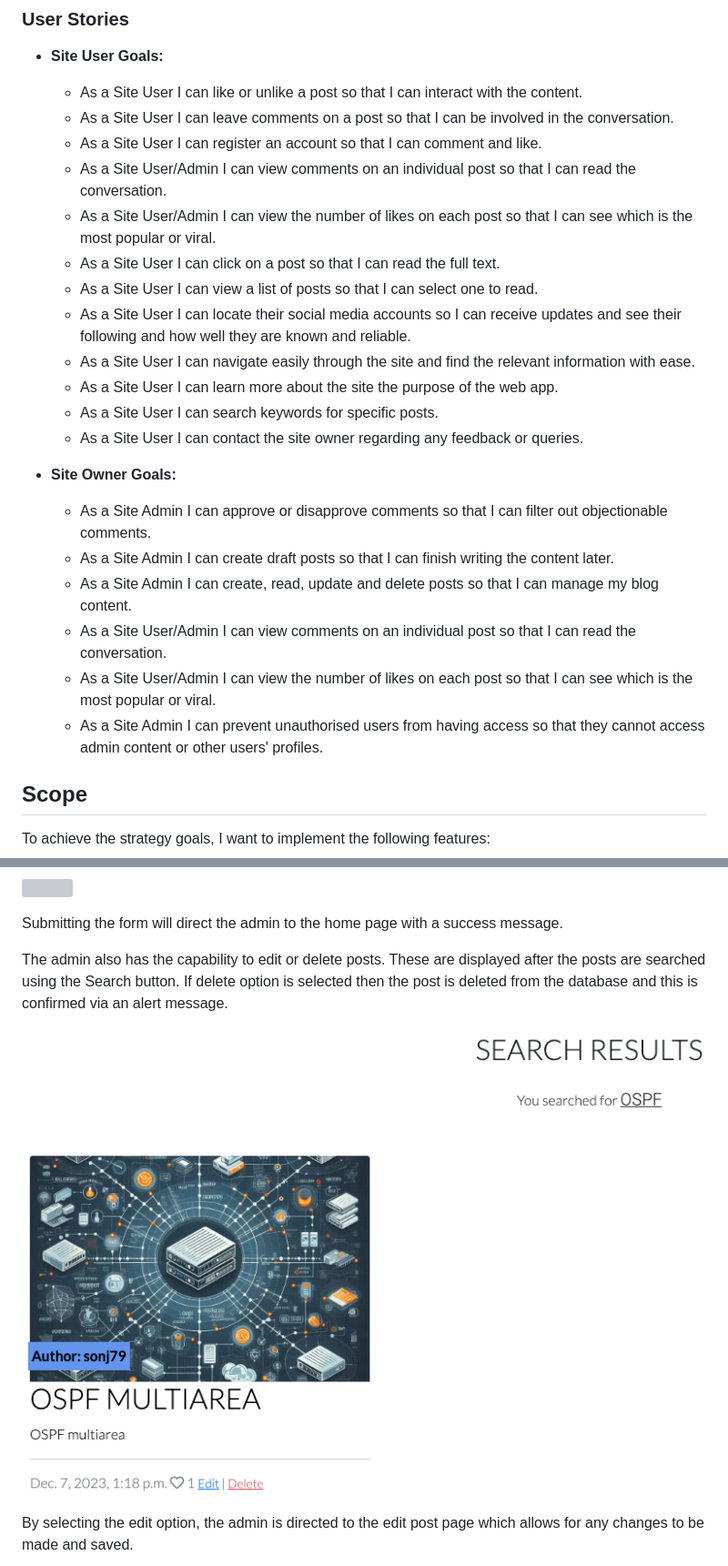
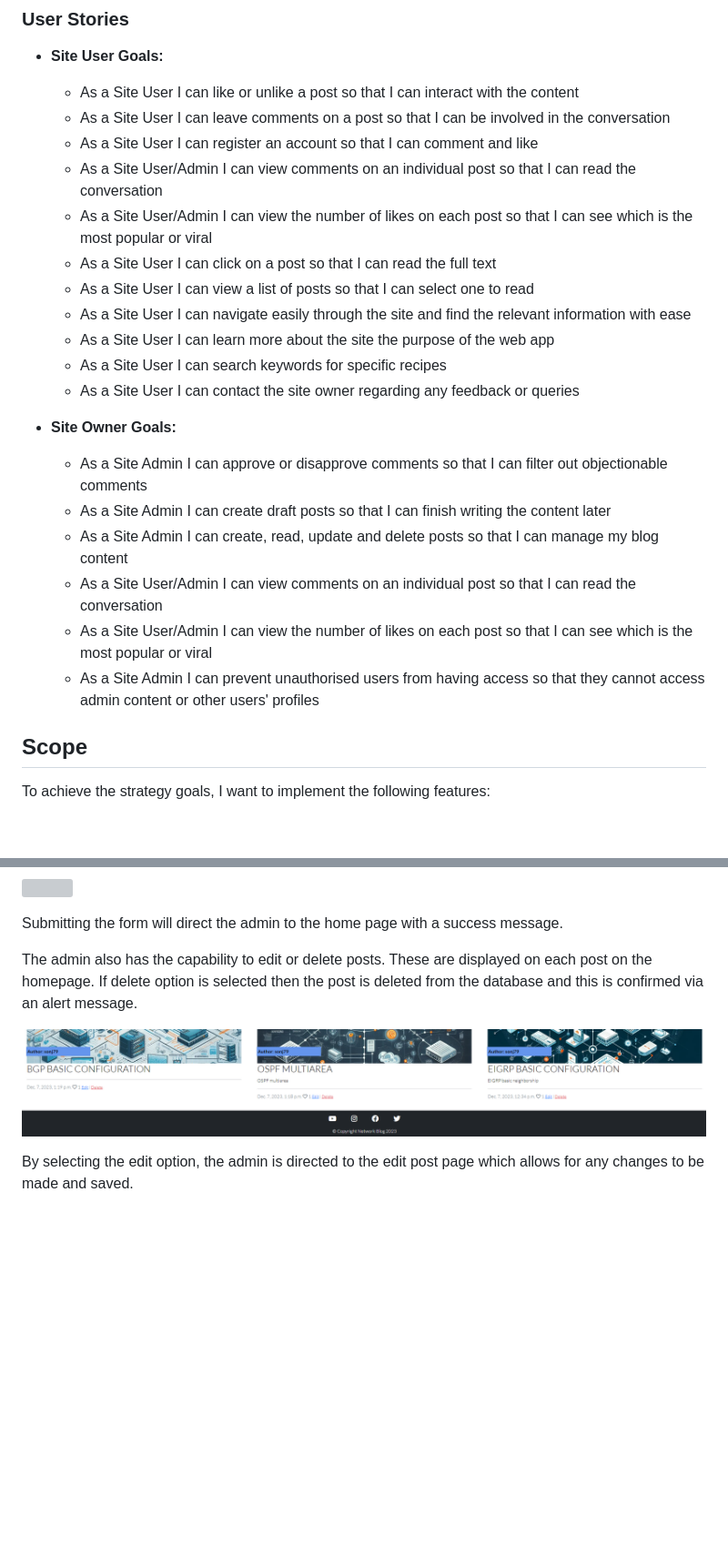
Before and after one commit to etherealsheep/pp4-network-blog, a Markdown page: README.md, 2 parts joined by grey strips. Shown: that part at 91% size. Drawn GitHub-style; pictures changed too: docs/images/usertest-admin8.png; blank space fills up the shorter version; grey boxes are pictures that could not be loaded.

Commit message:
fix readme, last commit

```diff
--- a/README.md
+++ b/README.md
@@ -50,28 +50,26 @@ The main target audience for this website are other network engineers who enjoy
 
 * __Site User Goals:__
 
-  * As a Site User I can like or unlike a post so that I can interact with the content.
-  * As a Site User I can leave comments on a post so that I can be involved in the conversation.
-  * As a Site User I can register an account so that I can comment and like.
-  * As a Site User/Admin I can view comments on an individual post so that I can read the conversation.
-  * As a Site User/Admin I can view the number of likes on each post so that I can see which is the most popular or viral.
-  * As a Site User I can click on a post so that I can read the full text.
-  * As a Site User I can view a list of posts so that I can select one to read.
-  * As a Site User I can locate their social media accounts so I can receive updates and see their following and how well they are known and reliable.
-  * As a Site User I can navigate easily through the site and find the relevant information with ease.
-  * As a Site User I can learn more about the site the purpose of the web app.
-  * As a Site User I can search keywords for specific posts.
-  * As a Site User I can contact the site owner regarding any feedback or queries.
-
+  * As a Site User I can like or unlike a post so that I can interact with the content
+  * As a Site User I can leave comments on a post so that I can be involved in the conversation
+  * As a Site User I can register an account so that I can comment and like
+  * As a Site User/Admin I can view comments on an individual post so that I can read the conversation
+  * As a Site User/Admin I can view the number of likes on each post so that I can see which is the most popular or viral
+  * As a Site User I can click on a post so that I can read the full text
+  * As a Site User I can view a list of posts so that I can select one to read
+  * As a Site User I can navigate easily through the site and find the relevant information with ease
+  * As a Site User I can learn more about the site the purpose of the web app
+  * As a Site User I can search keywords for specific recipes
+  * As a Site User I can contact the site owner regarding any feedback or queries
 
 * __Site Owner Goals:__
 
-  * As a Site Admin I can approve or disapprove comments so that I can filter out objectionable comments.
-  * As a Site Admin I can create draft posts so that I can finish writing the content later.
-  * As a Site Admin I can create, read, update and delete posts so that I can manage my blog content.
-  * As a Site User/Admin I can view comments on an individual post so that I can read the conversation.
-  * As a Site User/Admin I can view the number of likes on each post so that I can see which is the most popular or viral.
-  * As a Site Admin I can prevent unauthorised users from having access so that they cannot access admin content or other users' profiles.
+  * As a Site Admin I can approve or disapprove comments so that I can filter out objectionable comments
+  * As a Site Admin I can create draft posts so that I can finish writing the content later
+  * As a Site Admin I can create, read, update and delete posts so that I can manage my blog content
+  * As a Site User/Admin I can view comments on an individual post so that I can read the conversation
+  * As a Site User/Admin I can view the number of likes on each post so that I can see which is the most popular or viral
+  * As a Site Admin I can prevent unauthorised users from having access so that they cannot access admin content or other users' profiles
 
 
 ## Scope <a name="scope"></a>
@@ -527,7 +525,7 @@ Selecting the 'Add Post' link will direct the admin to add a post page. From her
 
 Submitting the form will direct the admin to the home page with a success message.
 
-The admin also has the capability to edit or delete posts. These are displayed after the posts are searched using the Search button. If delete option is selected then the post is deleted from the database and this is confirmed via an alert message.
+The admin also has the capability to edit or delete posts. These are displayed on each post on the homepage. If delete option is selected then the post is deleted from the database and this is confirmed via an alert message.
 
 ![](docs/images/usertest-admin8.png)
 
```
Also changed, not shown: other parts of README.md (+4 -0 lines), 1 other file.
